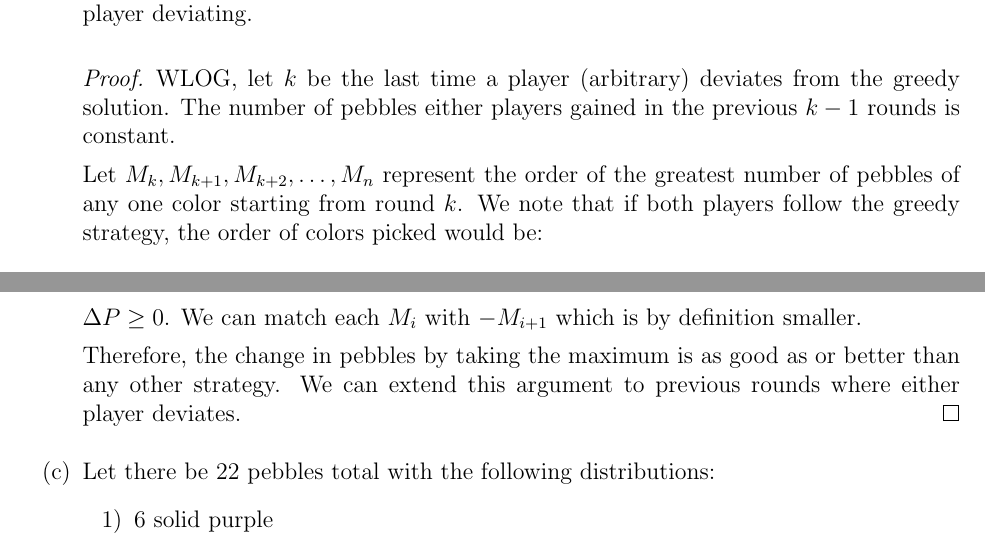
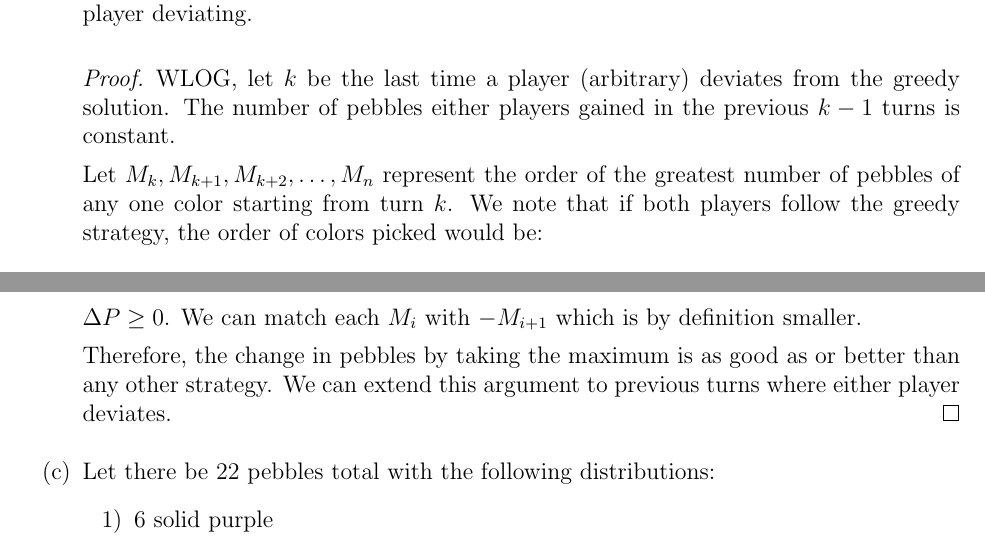
Before and after one commit to Nyt-1/Algorithms-Problem-Sets, a LaTeX problem sheet (Pset_2.tex): two parts of pages 6 and 7 of 8, joined at a grey line, cut so that both start at the same text. Compiled offline with pdfLaTeX.

Commit message:
Updates from Overleaf

```diff
--- a/Pset_2.tex
+++ b/Pset_2.tex
@@ -309,9 +309,9 @@ Two players are playing the following pebble game. There is a collection of pebb
 \item[(b)] We claim that if one player plays the greedy strategy, there is no benefit in the other player deviating.
 
 \begin{proof}
-  WLOG, let $k$ be the last time a player (arbitrary) deviates from the greedy solution. The number of pebbles either players gained in the previous $k-1$ rounds is constant.
+  WLOG, let $k$ be the last time a player (arbitrary) deviates from the greedy solution. The number of pebbles either players gained in the previous $k-1$ turns is constant.
 
-  Let $M_k, M_{k+1}, M_{k+2}, \dots, M_n$ represent the order of the greatest number of pebbles of any one color starting from round $k$. We note that if both players follow the greedy strategy, the order of colors picked would be:
+  Let $M_k, M_{k+1}, M_{k+2}, \dots, M_n$ represent the order of the greatest number of pebbles of any one color starting from turn $k$. We note that if both players follow the greedy strategy, the order of colors picked would be:
   \begin{equation}
     \{M_k, M_{k+1}, M_{k+2}, \dots, M_{n}\}
   \end{equation}
@@ -342,7 +342,7 @@ Two players are playing the following pebble game. There is a collection of pebb
   \end{align}
   $\Delta P \geq 0$. We can match each $M_i$ with $- M_{i+1}$ which is by definition smaller.
 
-  Therefore, the change in pebbles by taking the maximum is as good as or better than any other strategy. We can extend this argument to previous rounds where either player deviates.
+  Therefore, the change in pebbles by taking the maximum is as good as or better than any other strategy. We can extend this argument to previous turns where either player deviates.
 \end{proof}
 
 \item[(c)] Let there be 22 pebbles total with the following distributions:
```
Also changed, not shown: Pset_2.tex (2 more changed lines).
